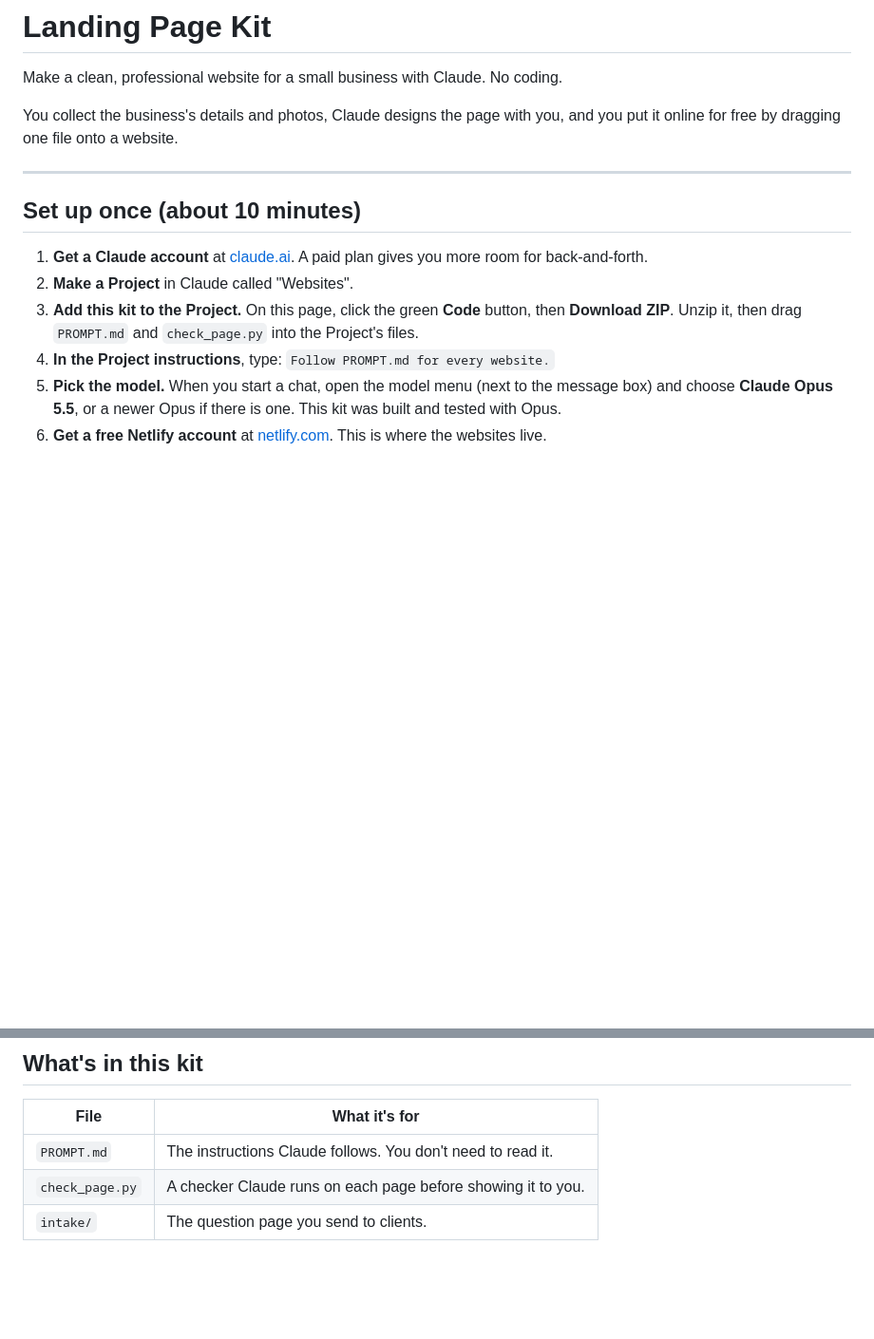
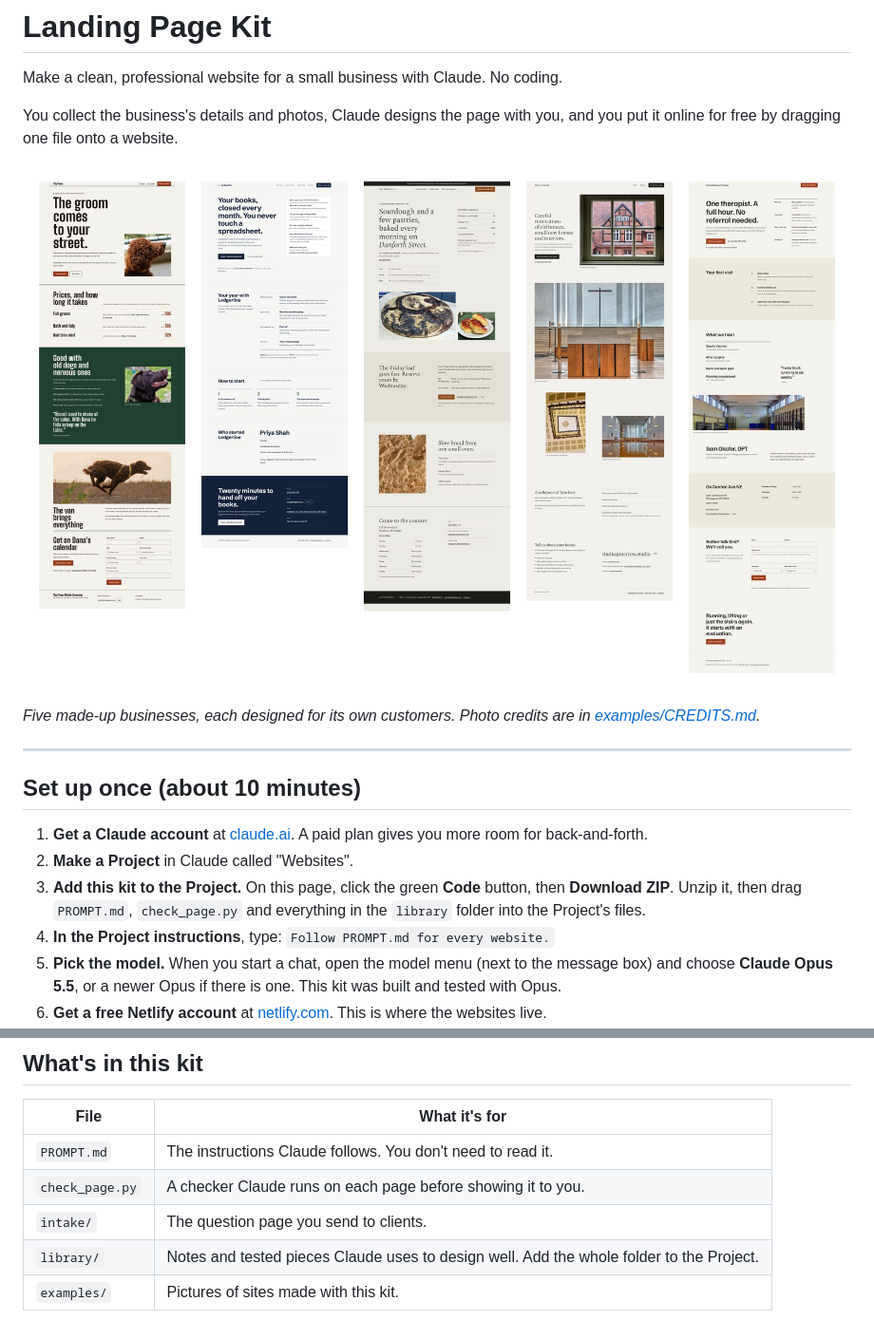
Before and after one commit to rode-0/landing-kit, a Markdown page: README.md, 2 parts joined by grey strips. Shown at 95% size. GitHub-like rendering; pictures changed too: examples/overview.jpg (added); blank space fills up the shorter version.

```diff
--- a/README.md
+++ b/README.md
@@ -3,6 +3,10 @@
 Make a clean, professional website for a small business with Claude. No coding.
 
 You collect the business's details and photos, Claude designs the page with you, and you put it online for free by dragging one file onto a website.
+
+![Five example sites made with this kit](examples/overview.jpg)
+
+*Five made-up businesses, each designed for its own customers. Photo credits are in [examples/CREDITS.md](examples/CREDITS.md).*
 
 
 ---
@@ -11,7 +15,7 @@ You collect the business's details and photos, Claude designs the page with you,
 
 1. **Get a Claude account** at [claude.ai](https://claude.ai). A paid plan gives you more room for back-and-forth.
 2. **Make a Project** in Claude called "Websites".
-3. **Add this kit to the Project.** On this page, click the green **Code** button, then **Download ZIP**. Unzip it, then drag `PROMPT.md` and `check_page.py` into the Project's files.
+3. **Add this kit to the Project.** On this page, click the green **Code** button, then **Download ZIP**. Unzip it, then drag `PROMPT.md`, `check_page.py` and everything in the `library` folder into the Project's files.
 4. **In the Project instructions**, type: `Follow PROMPT.md for every website.`
 5. **Pick the model.** When you start a chat, open the model menu (next to the message box) and choose **Claude Opus 5.5**, or a newer Opus if there is one. This kit was built and tested with Opus.
 6. **Get a free Netlify account** at [netlify.com](https://www.netlify.com). This is where the websites live.
@@ -59,3 +63,5 @@ If the business already uses Square, Calendly, Jane, OpenTable or similar, give
 | `PROMPT.md` | The instructions Claude follows. You don't need to read it. |
 | `check_page.py` | A checker Claude runs on each page before showing it to you. |
 | `intake/` | The question page you send to clients. |
+| `library/` | Notes and tested pieces Claude uses to design well. Add the whole folder to the Project. |
+| `examples/` | Pictures of sites made with this kit. |
```
Also changed, not shown: PROMPT.md (+17 -9 lines), examples/CREDITS.md (added, +33 -0 lines), 1 other file.
